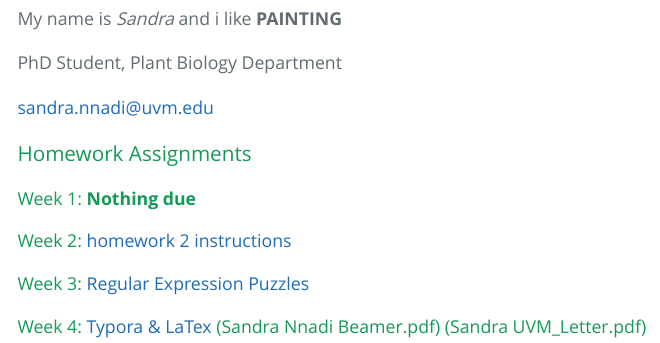
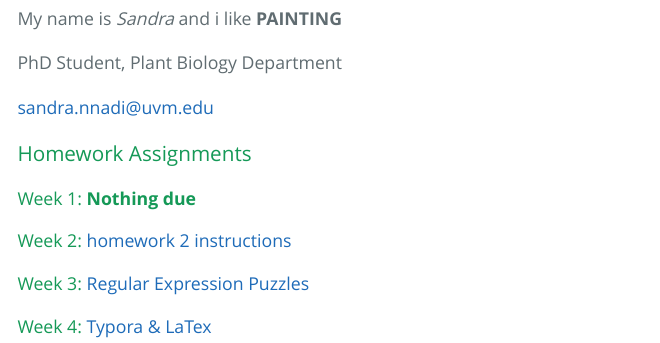
Before and after one commit to Sandra-ctrl/NnadiBio381, an R Markdown document (index.Rmd): the page in a window 1100 px wide, from 520 px down. The pictures show the output file index.html that the author committed with the source, opened offline.

Commit message:
modify homework 04

```diff
--- a/index.Rmd
+++ b/index.Rmd
@@ -30,4 +30,4 @@ sandra.nnadi@uvm.edu
 
 #### Week 3: [Regular Expression Puzzles](homework_03.html)
 
-#### Week 4: [Typora & LaTex](Sandra Nnadi Typora.html) (Sandra Nnadi Beamer.pdf) (Sandra UVM_Letter.pdf)
+#### Week 4: [Typora & LaTex](Sandra Nnadi Typora.html) [](Sandra Nnadi Beamer.pdf) [](Sandra UVM_Letter.pdf)
```
Also changed, not shown: index.html.
